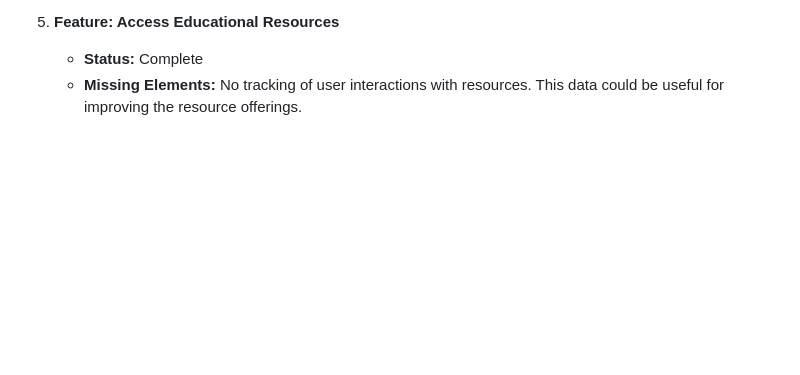
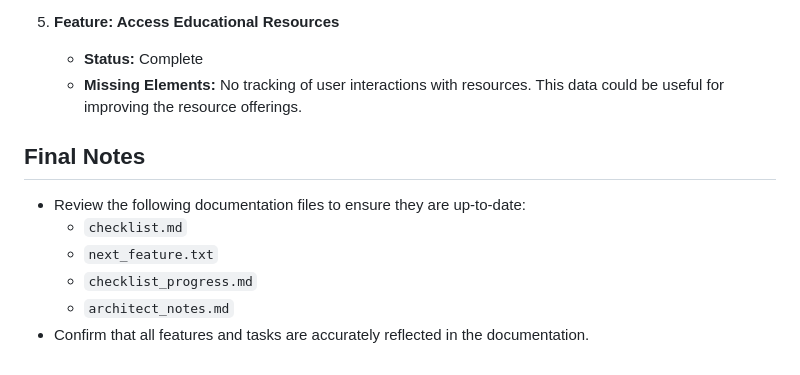
Before and after one commit to rwc3030/grant_finders_site_002, a Markdown page: architect_notes.md, the part around the change. Drawn GitHub-style; blank space fills up the shorter version.

Commit message:
docs: Add final notes section to architect_notes.md for documentation review

```diff
--- a/architect_notes.md
+++ b/architect_notes.md
@@ -83,3 +83,11 @@
 5. **Feature: Access Educational Resources**
    - **Status:** Complete
    - **Missing Elements:** No tracking of user interactions with resources. This data could be useful for improving the resource offerings.
+
+## Final Notes
+- Review the following documentation files to ensure they are up-to-date:
+  - `checklist.md`
+  - `next_feature.txt`
+  - `checklist_progress.md`
+  - `architect_notes.md`
+- Confirm that all features and tasks are accurately reflected in the documentation.
```
